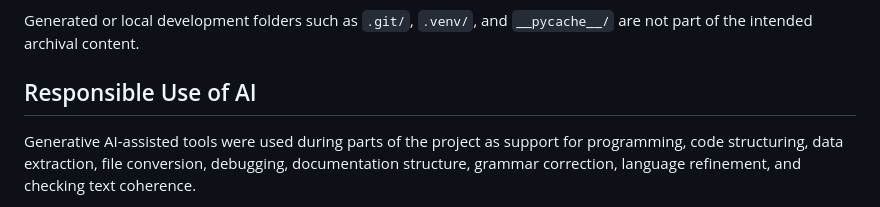
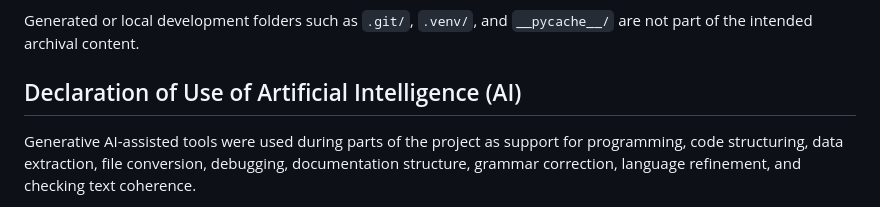
Before and after one commit to MatildeMGM/Bachelor, a Markdown page: README.md, the part around the change. GitHub-like rendering.

Commit message:
lille readme ændring

```diff
--- a/README.md
+++ b/README.md
@@ -31,7 +31,7 @@ Two archives are intended for submission with the thesis:
 
 Generated or local development folders such as `.git/`, `.venv/`, and `__pycache__/` are not part of the intended archival content.
 
-## Responsible Use of AI
+## Declaration of Use of Artificial Intelligence (AI)
 
 Generative AI-assisted tools were used during parts of the project as support for programming, code structuring, data extraction, file conversion, debugging, documentation structure, grammar correction, language refinement, and checking text coherence.
 
```
